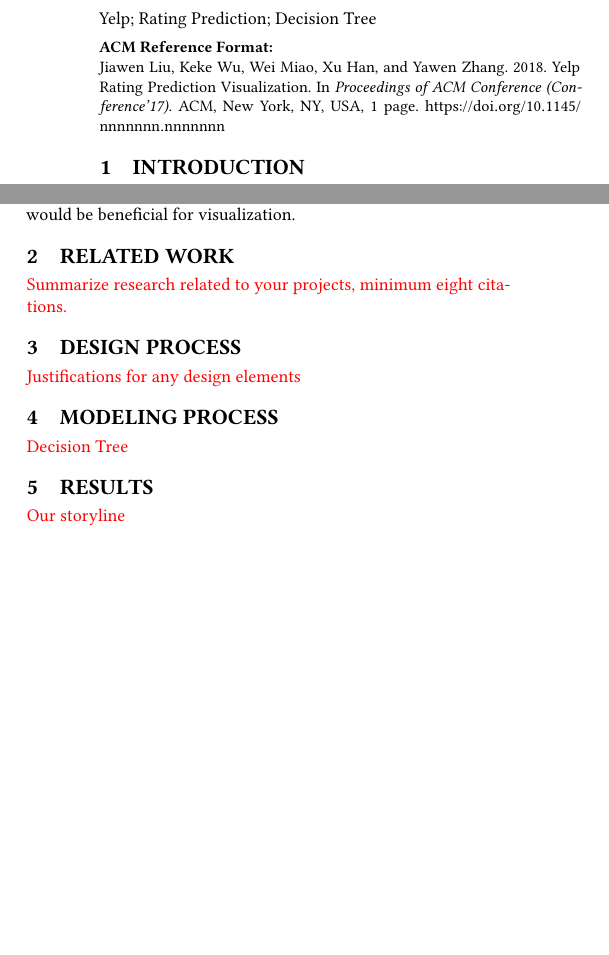
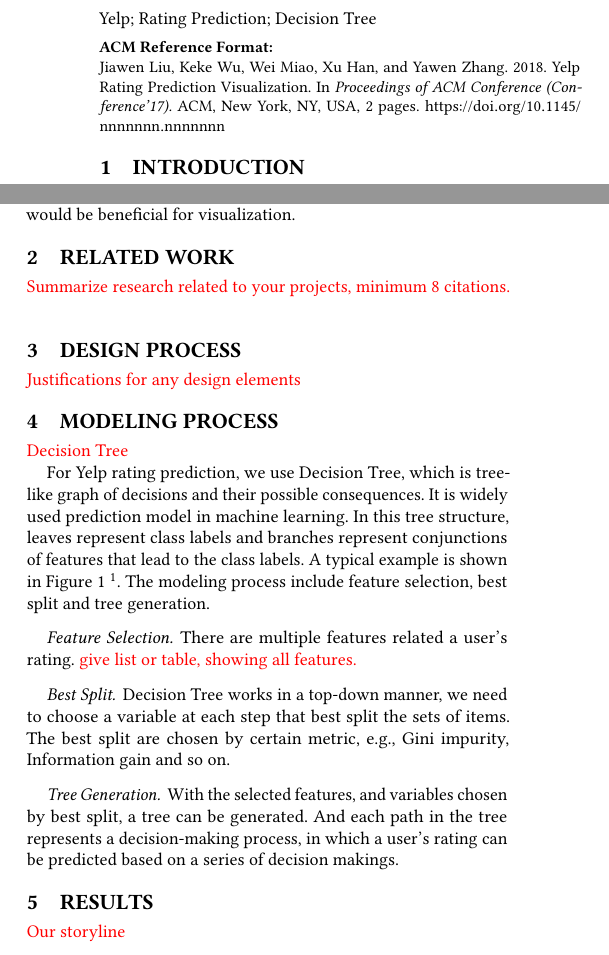
Before and after one commit to INFO-4602-5602/spring-2018-final-projects-vis-buffs, a LaTeX paper (Submission/report/main.tex, which reads Submission/report/modeling.tex, Submission/report/related.tex): two parts of the columns of the page before the commit and two parts of the columns of page 1 of 2 after it, joined at a grey line, cut so that both start at the same text, the shorter picture padded with empty space. Compiled offline with pdfLaTeX.

Commit message:
add modeling process

```diff
--- a/Submission/report/modeling.tex
+++ b/Submission/report/modeling.tex
@@ -2,3 +2,5 @@
 \label{sec:modeling}
 
 \textcolor{red}{Decision Tree}
+
+For Yelp rating prediction, we use Decision Tree, which is tree-like graph of decisions and their possible consequences. It is widely used prediction model in machine learning. In this tree structure, leaves represent class labels and branches represent conjunctions of features that lead to the class labels. A typical example is shown in Figure \ref{fig:DT} \footnote{\url{https://en.wikipedia.org/wiki/Decision_tree_learning}}. The modeling process include feature selection, best split and tree generation.
@@ -4,0 +13,13 @@
+	\label{fig:DT}
+\end{figure}
+%-------------------------------------------
+
+
+\paragraph{Feature Selection}
+There are multiple features related a user's rating. \textcolor{red}{give list or table, showing all features. }
+
+\paragraph{Best Split}
+Decision Tree works in a top-down manner, we need to choose a variable at each step that best split the sets of items. The best split are chosen by certain metric, e.g., Gini impurity, Information gain and so on.
+
+\paragraph{Tree Generation}
+With the selected features, and variables chosen by best split, a tree can be generated. And each path in the tree represents a decision-making process, in which a user's rating can be predicted based on a series of decision makings.
--- a/Submission/report/related.tex
+++ b/Submission/report/related.tex
@@ -1,4 +1,4 @@
 \section{Related Work}
 \label{sec:related}
 
-\textcolor{red}{Summarize research related to your projects, minimum eight citations. }
+\textcolor{red}{Summarize research related to your projects, minimum 8 citations. }
```
Also changed, not shown: Submission/report/results.tex (+8 -0 lines), Submission/report/figures/DT.png (added), Submission/report/main.pdf, Submission/report/modeling.tex (6 more changed lines), 4 other files.
